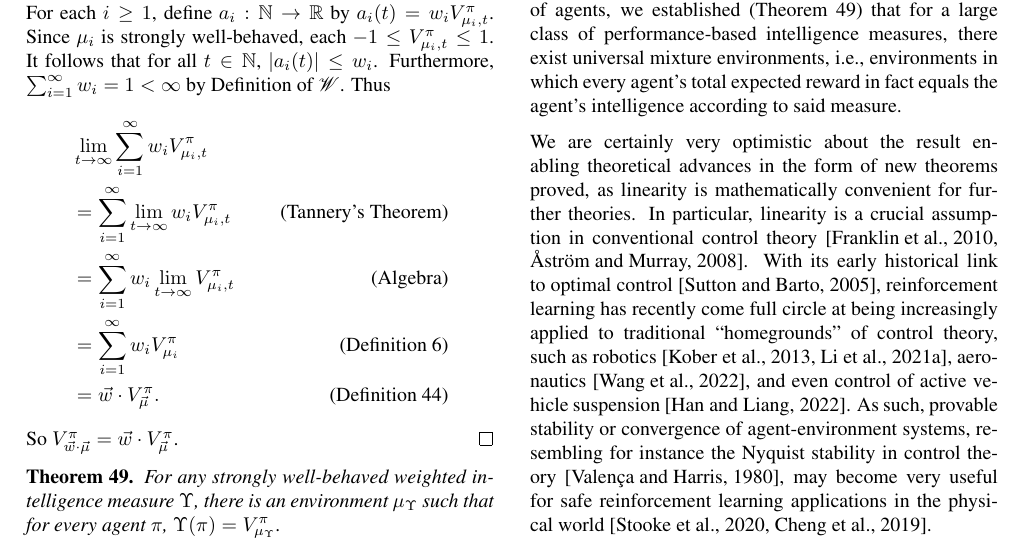
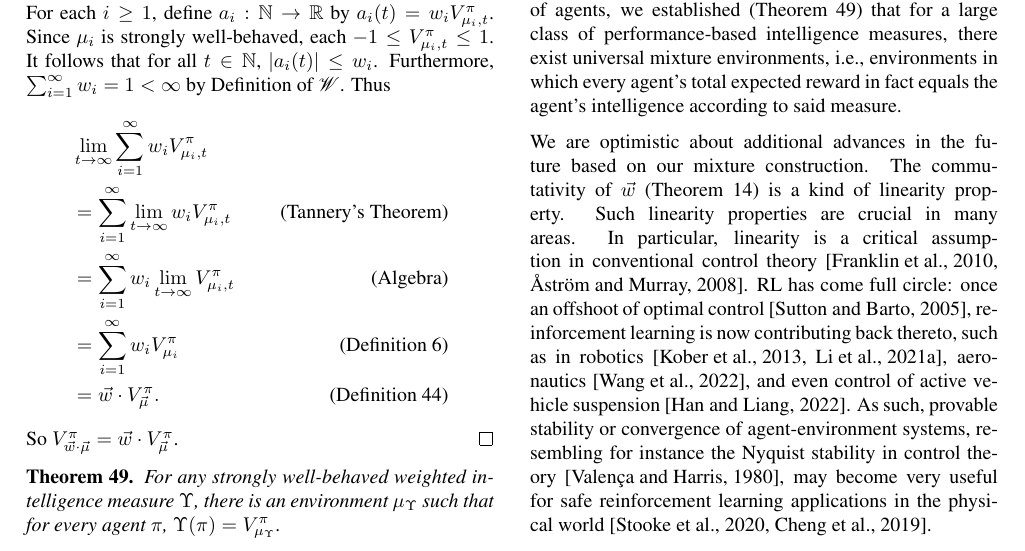
Before and after one commit to semitrivial/AgentMixtures, a LaTeX paper (main.tex): part of page 8 of 17, cut so that both start at the same text. Compiled offline with pdfLaTeX.

Commit message:
Revise conclusion

```diff
--- a/main.tex
+++ b/main.tex
@@ -1333,10 +1333,16 @@ intelligence measures, there exist universal mixture environments,
 i.e., environments in which every agent's total expected reward in
 fact equals the agent's intelligence according to said measure.
 
-We are certainly very optimistic about the result enabling theoretical advances in the form of new theorems
-proved, as linearity is mathematically convenient for further theories.
-In particular, linearity is a crucial assumption in conventional control theory \cite{control-textbook-1,control-textbook-2}. With its early historical link to optimal control \cite{Sutton2005ReinforcementLA-mentions-optimal-control}, reinforcement learning has recently come full circle at being increasingly applied to
-traditional ``homegrounds'' of control theory, such as robotics \cite{RL-robotics,Li2021ReinforcementLF},
+We are optimistic about additional advances in the future
+based on our mixture construction. The commutativity of $\vec w$ (Theorem \ref{maintheorem})
+is a kind of linearity property.
+Such linearity properties are crucial in many areas.
+In particular, linearity is a critical assumption in conventional control theory \cite{control-textbook-1,control-textbook-2}.
+RL has come full circle: once an offshoot of
+optimal control \cite{Sutton2005ReinforcementLA-mentions-optimal-control},
+reinforcement learning is now contributing back
+thereto, such as in
+robotics \cite{RL-robotics,Li2021ReinforcementLF},
 aeronautics \cite{Wang2022DeepRL}, and even control of active vehicle suspension \cite{RL-car-suspension}.
 As such, provable stability or convergence of agent-environment systems,
 resembling for instance the Nyquist stability in control theory \cite{Valena1980NyquistCF}, may become very useful for safe reinforcement learning applications in the physical world \cite{pmlr-v119-stooke20a,Cheng2019EndtoEndSR}.
```
